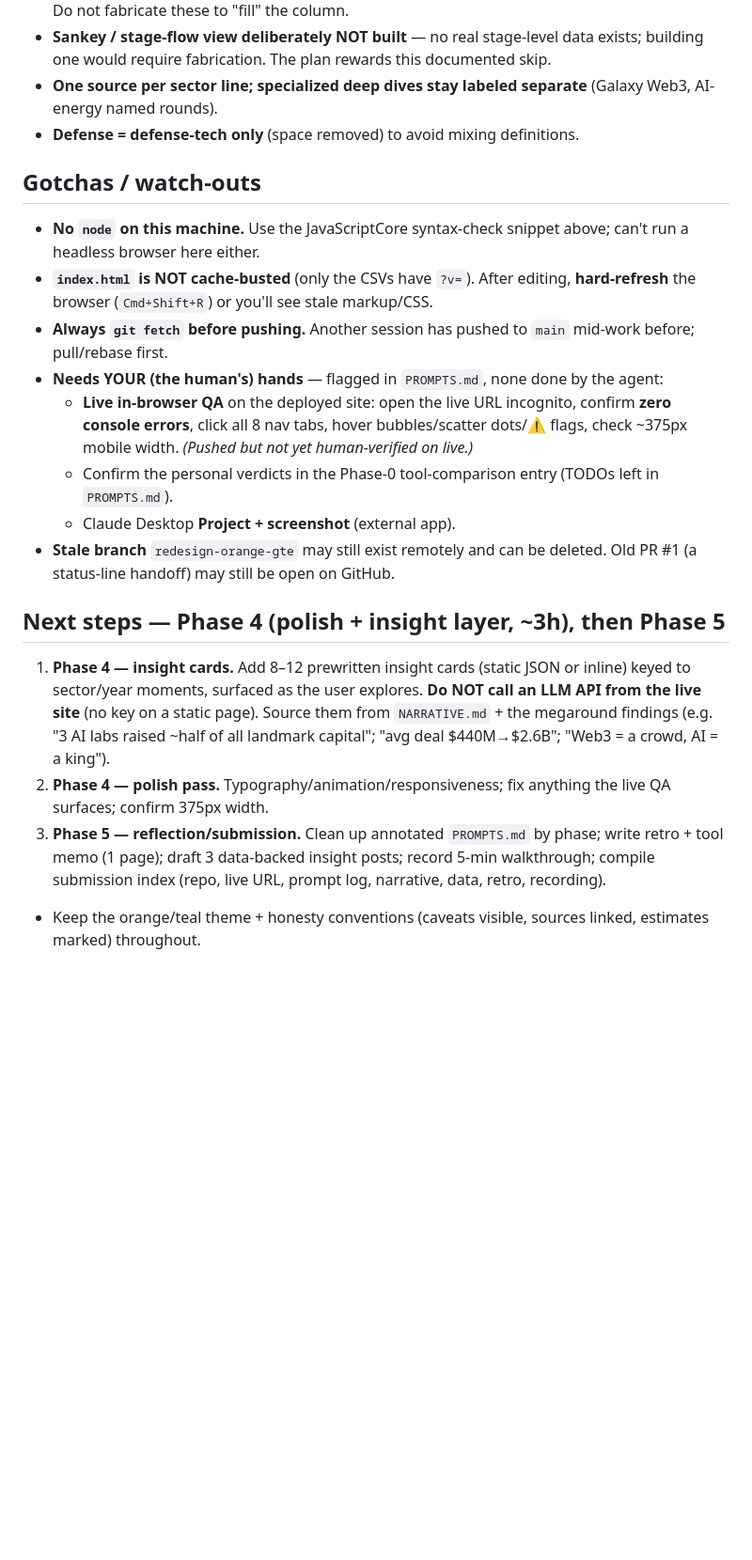
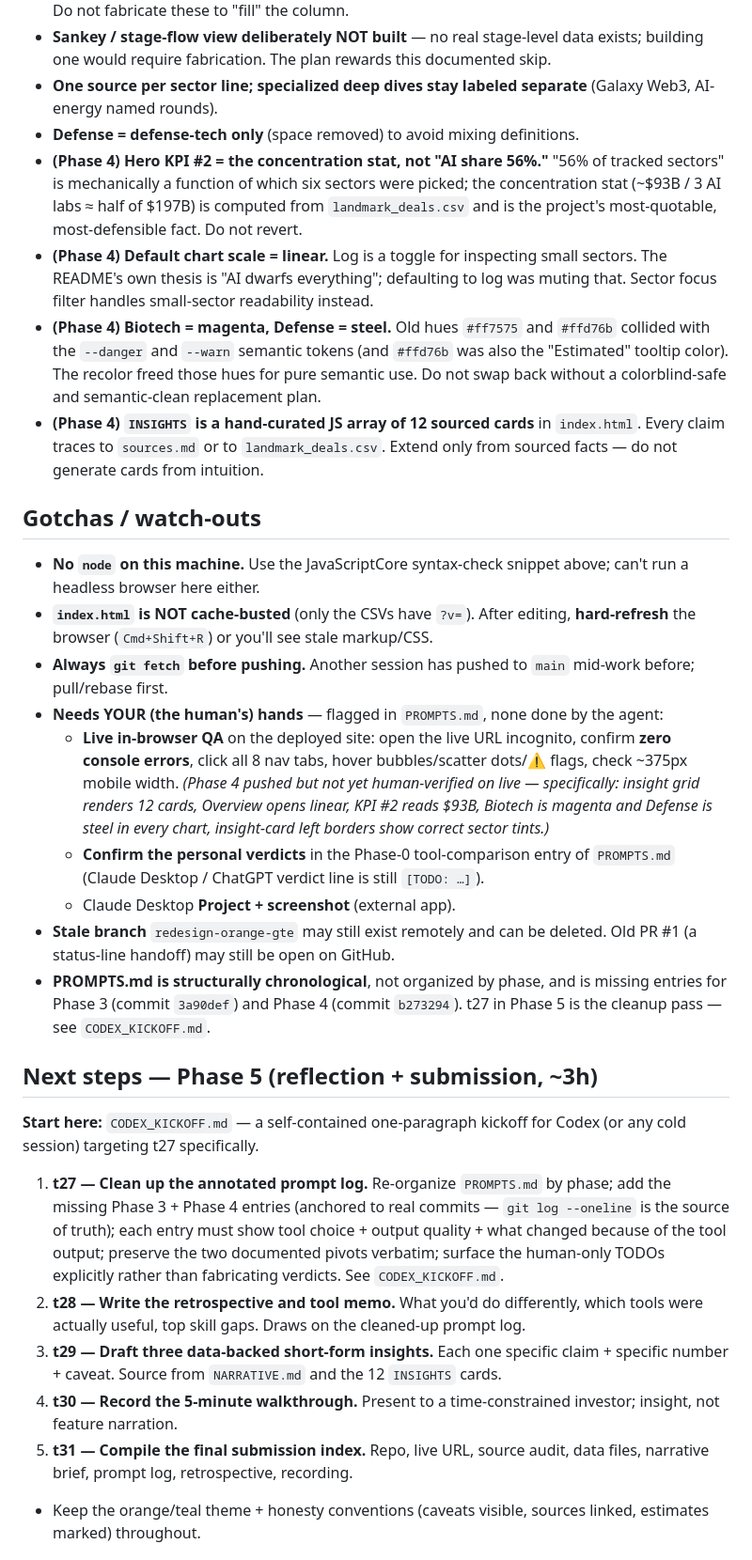
Before and after one commit to GitLostintheSauce/InsubordinateandChurlish_VCflow, a Markdown page: HANDOFF.md, the part around one of its changes. Shown at 94% size. Rendered like a GitHub page; blank space fills up the shorter version.

```diff
--- a/HANDOFF.md
+++ b/HANDOFF.md
@@ -46,21 +56,29 @@
 - **Sankey / stage-flow view deliberately NOT built** — no real stage-level data exists; building one would require fabrication. The plan rewards this documented skip.
 - **One source per sector line; specialized deep dives stay labeled separate** (Galaxy Web3, AI-energy named rounds).
 - **Defense = defense-tech only** (space removed) to avoid mixing definitions.
+- **(Phase 4) Hero KPI #2 = the concentration stat, not "AI share 56%."** "56% of tracked sectors" is mechanically a function of which six sectors were picked; the concentration stat (~$93B / 3 AI labs ≈ half of $197B) is computed from `landmark_deals.csv` and is the project's most-quotable, most-defensible fact. Do not revert.
+- **(Phase 4) Default chart scale = linear.** Log is a toggle for inspecting small sectors. The README's own thesis is "AI dwarfs everything"; defaulting to log was muting that. Sector focus filter handles small-sector readability instead.
+- **(Phase 4) Biotech = magenta, Defense = steel.** Old hues `#ff7575` and `#ffd76b` collided with the `--danger` and `--warn` semantic tokens (and `#ffd76b` was also the "Estimated" tooltip color). The recolor freed those hues for pure semantic use. Do not swap back without a colorblind-safe and semantic-clean replacement plan.
+- **(Phase 4) `INSIGHTS` is a hand-curated JS array of 12 sourced cards** in `index.html`. Every claim traces to `sources.md` or to `landmark_deals.csv`. Extend only from sourced facts — do not generate cards from intuition.
 
 ## Gotchas / watch-outs
 - **No `node` on this machine.** Use the JavaScriptCore syntax-check snippet above; can't run a headless browser here either.
 - **`index.html` is NOT cache-busted** (only the CSVs have `?v=`). After editing, **hard-refresh** the browser (`Cmd+Shift+R`) or you'll see stale markup/CSS.
 - **Always `git fetch` before pushing.** Another session has pushed to `main` mid-work before; pull/rebase first.
 - **Needs YOUR (the human's) hands** — flagged in `PROMPTS.md`, none done by the agent:
-  - **Live in-browser QA** on the deployed site: open the live URL incognito, confirm **zero console errors**, click all 8 nav tabs, hover bubbles/scatter dots/⚠️ flags, check ~375px mobile width. *(Pushed but not yet human-verified on live.)*
-  - Confirm the personal verdicts in the Phase-0 tool-comparison entry (TODOs left in `PROMPTS.md`).
+  - **Live in-browser QA** on the deployed site: open the live URL incognito, confirm **zero console errors**, click all 8 nav tabs, hover bubbles/scatter dots/⚠️ flags, check ~375px mobile width. *(Phase 4 pushed but not yet human-verified on live — specifically: insight grid renders 12 cards, Overview opens linear, KPI #2 reads $93B, Biotech is magenta and Defense is steel in every chart, insight-card left borders show correct sector tints.)*
+  - **Confirm the personal verdicts** in the Phase-0 tool-comparison entry of `PROMPTS.md` (Claude Desktop / ChatGPT verdict line is still `[TODO: …]`).
   - Claude Desktop **Project + screenshot** (external app).
 - **Stale branch** `redesign-orange-gte` may still exist remotely and can be deleted. Old PR #1 (a status-line handoff) may still be open on GitHub.
+- **PROMPTS.md is structurally chronological**, not organized by phase, and is missing entries for Phase 3 (commit `3a90def`) and Phase 4 (commit `b273294`). t27 in Phase 5 is the cleanup pass — see `CODEX_KICKOFF.md`.
 
-## Next steps — Phase 4 (polish + insight layer, ~3h), then Phase 5
-1. **Phase 4 — insight cards.** Add 8–12 prewritten insight cards (static JSON or inline) keyed to sector/year moments, surfaced as the user explores. **Do NOT call an LLM API from the live site** (no key on a static page). Source them from `NARRATIVE.md` + the megaround findings (e.g. "3 AI labs raised ~half of all landmark capital"; "avg deal $440M→$2.6B"; "Web3 = a crowd, AI = a king").
-2. **Phase 4 — polish pass.** Typography/animation/responsiveness; fix anything the live QA surfaces; confirm 375px width.
-3. **Phase 5 — reflection/submission.** Clean up annotated `PROMPTS.md` by phase; write retro + tool memo (1 page); draft 3 data-backed insight posts; record 5-min walkthrough; compile submission index (repo, live URL, prompt log, narrative, data, retro, recording).
+## Next steps — Phase 5 (reflection + submission, ~3h)
+**Start here:** `CODEX_KICKOFF.md` — a self-contained one-paragraph kickoff for Codex (or any cold session) targeting t27 specifically.
+1. **t27 — Clean up the annotated prompt log.** Re-organize `PROMPTS.md` by phase; add the missing Phase 3 + Phase 4 entries (anchored to real commits — `git log --oneline` is the source of truth); each entry must show tool choice + output quality + what changed because of the tool output; preserve the two documented pivots verbatim; surface the human-only TODOs explicitly rather than fabricating verdicts. See `CODEX_KICKOFF.md`.
+2. **t28 — Write the retrospective and tool memo.** What you'd do differently, which tools were actually useful, top skill gaps. Draws on the cleaned-up prompt log.
+3. **t29 — Draft three data-backed short-form insights.** Each one specific claim + specific number + caveat. Source from `NARRATIVE.md` and the 12 `INSIGHTS` cards.
+4. **t30 — Record the 5-minute walkthrough.** Present to a time-constrained investor; insight, not feature narration.
+5. **t31 — Compile the final submission index.** Repo, live URL, source audit, data files, narrative brief, prompt log, retrospective, recording.
 - Keep the orange/teal theme + honesty conventions (caveats visible, sources linked, estimates marked) throughout.
 
 ## Map of key files
```
Also changed, not shown: other parts of HANDOFF.md (+22 -10 lines), CODEX_KICKOFF.md (added, +68 -0 lines).
